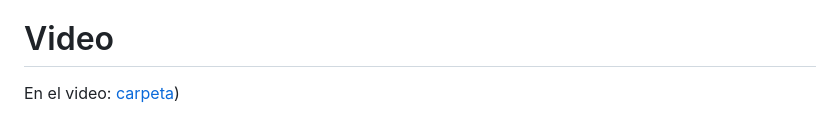
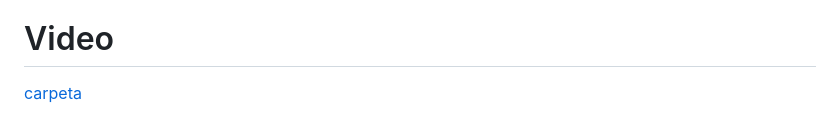
Before and after one commit to dipolo12q/bdd2Proyecto2, a Markdown page: README.md, the part around the change. Drawn GitHub-style.

```diff
--- a/README.md
+++ b/README.md
@@ -131,4 +131,4 @@ Posteriormente a esto guardaremos los datos de tiempo y cantidad de datos, esto
 Para la creación de la gráfica usamos el logaritmo de los valores para tener un gráfico más apreciable. Finalmente podemos notar que, para el query analizado, el índice invertido realizado en python es mejor para datos pequeños, pasada una cantidad de datos de 90 000 aproximadamente (inflexión), el indice GIN de postgres empieza a tener un mejor rendimiento en adelante.
 
 # Video
-En el video: [carpeta](https://drive.google.com/drive/folders/1XmRxondQuUs3ywY7qSe2BCrGSxdJkapz?usp=sharing))
+[carpeta](https://drive.google.com/drive/folders/1XmRxondQuUs3ywY7qSe2BCrGSxdJkapz?usp=sharing)
```
